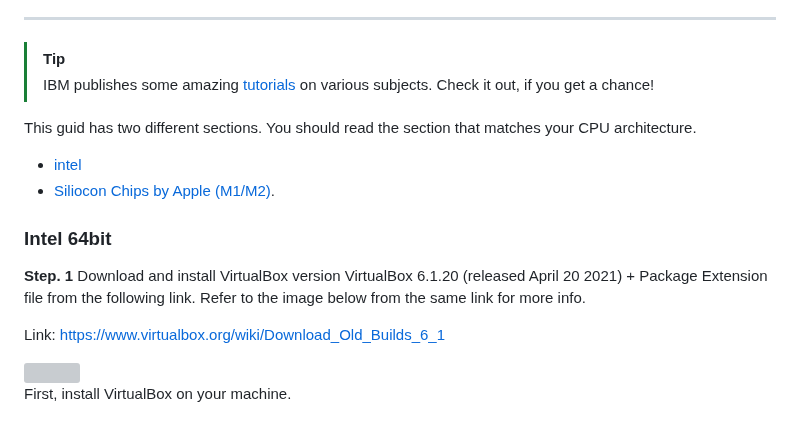
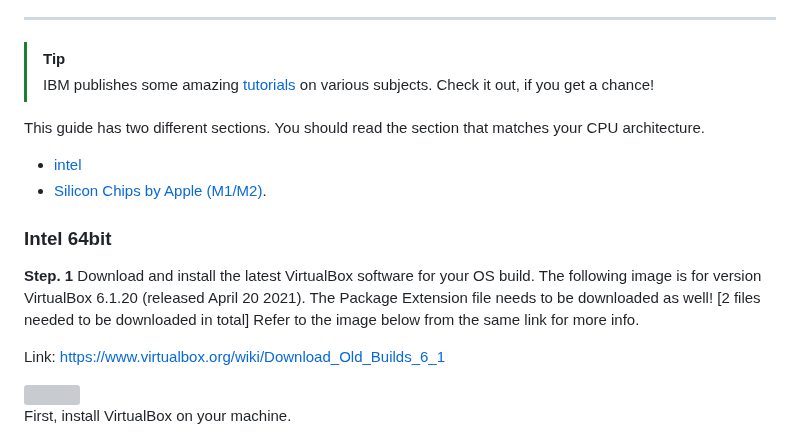
Before and after one commit to nina-mir/CSC317-assignments, a Markdown page: assignment-1/README.md, the part around the change. GitHub-like rendering; grey boxes are pictures that could not be loaded.

```diff
--- a/assignment-1/README.md
+++ b/assignment-1/README.md
@@ -16,13 +16,13 @@
 > [!TIP]
 > IBM publishes some amazing [tutorials](https://developer.ibm.com/?dwcontenttype[0]=Tutorials) on various subjects. Check it out, if you get a chance!
 
-This guid has two different sections. You should read the section that matches your CPU architecture.
+This guide has two different sections. You should read the section that matches your CPU architecture.
 + [intel](#first)
-+ [Siliocon Chips by Apple (M1/M2)](#second).
++ [Silicon Chips by Apple (M1/M2)](#second).
 
 ### <a id="first">Intel 64bit</a>
 
-**Step. 1** Download and install VirtualBox version VirtualBox 6.1.20 (released April 20 2021) + Package Extension file from the following link. Refer to the image below from the same link for more info.
+**Step. 1** Download and install the latest VirtualBox software for your OS build. The following image is for version VirtualBox 6.1.20 (released April 20 2021). The Package Extension file needs to be downloaded as well! [2 files needed to be downloaded in total] Refer to the image below from the same link for more info.
 
 Link: https://www.virtualbox.org/wiki/Download_Old_Builds_6_1
 
```
